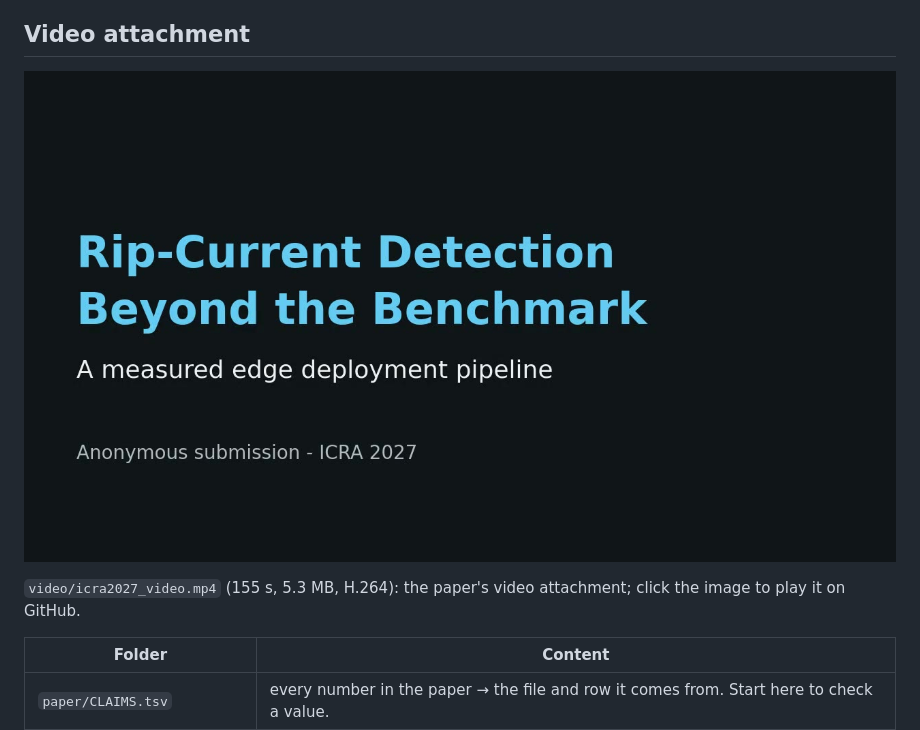
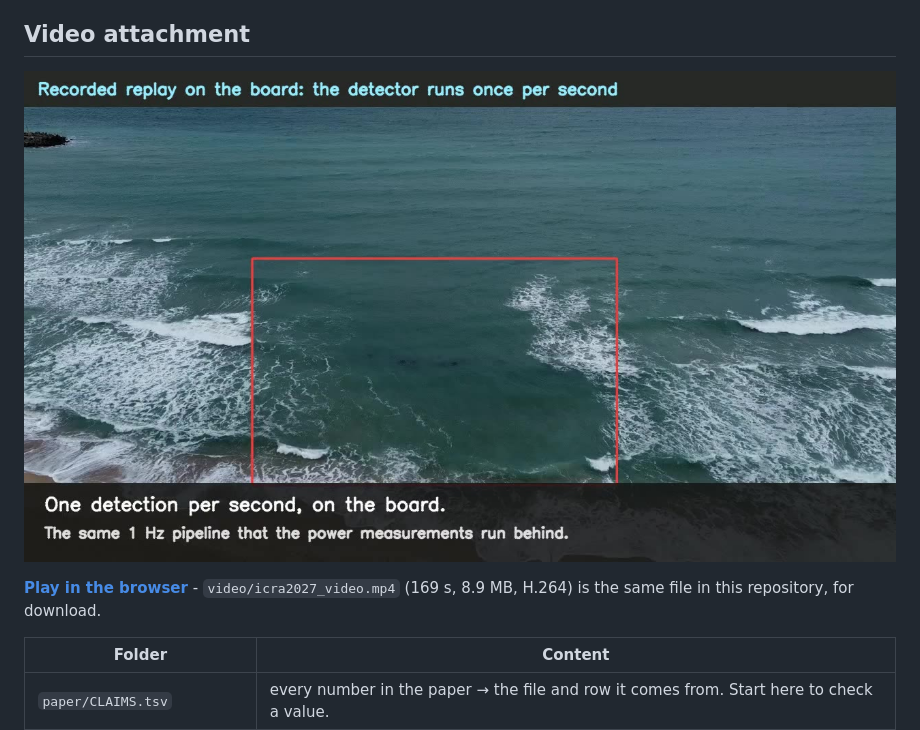
Before and after one commit to RipCurrents/ICRA_2027, a Markdown page: README.md, the part around one of its changes. GitHub-like rendering; pictures changed too: video/poster.jpg.

Commit message:
README: play in the browser via Pages; refresh poster and video details

```diff
--- a/README.md
+++ b/README.md
@@ -9,5 +9,5 @@ Code, result tables, label views, models, measurement scripts and the app for th
 
-`video/icra2027_video.mp4` (155 s, 5.3 MB, H.264): the paper's video attachment; click the image to play it on GitHub.
+**[Play in the browser](https://ripcurrents.github.io/ICRA_2027/video/icra2027_video.mp4)** - `video/icra2027_video.mp4` (169 s, 8.9 MB, H.264) is the same file in this repository, for download.
 
 | Folder | Content |
 |---|---|
```
Also changed, not shown: other parts of README.md (+1 -1 lines), 3 other files.
